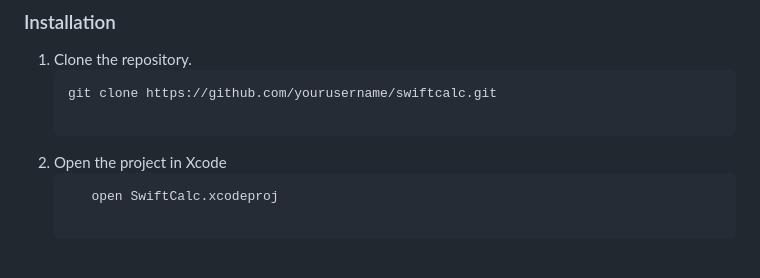
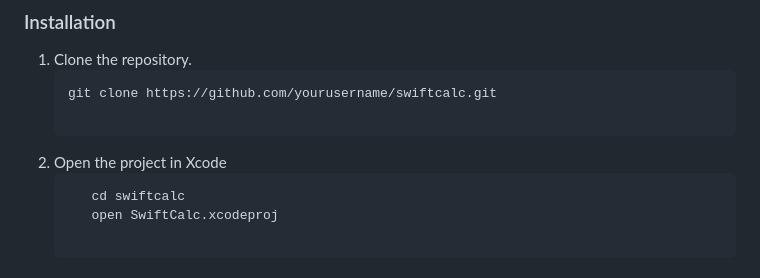
Before and after one commit to shuddha2021/DietApp, a Markdown page: README.md, the part around the change. Drawn GitHub-style.

````diff
--- a/README.md
+++ b/README.md
@@ -63,6 +63,7 @@ SwiftCalc is a modern and elegant calculator app built with SwiftUI. This app pr
 
 2. Open the project in Xcode
    ```cd swiftcalc
+      cd swiftcalc
       open SwiftCalc.xcodeproj
 
 ### Running the Application
````
